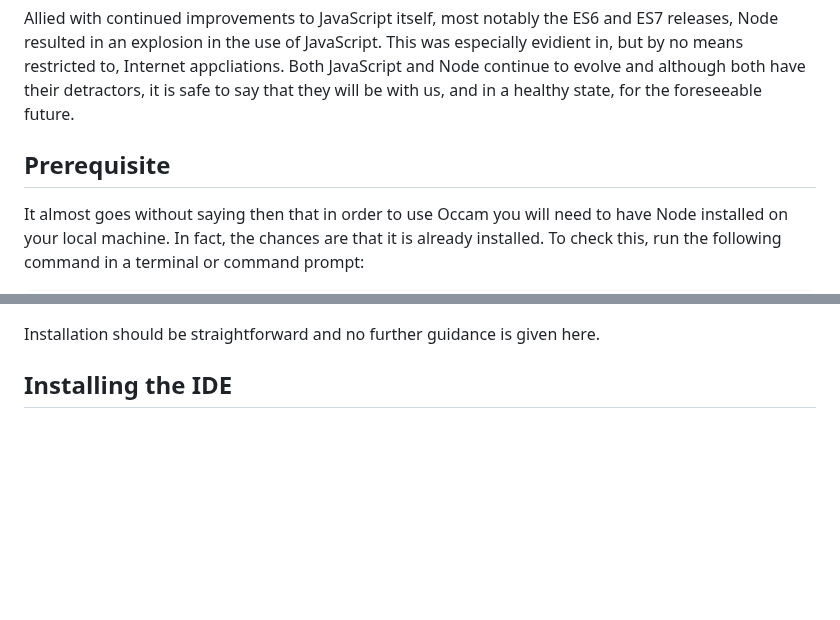
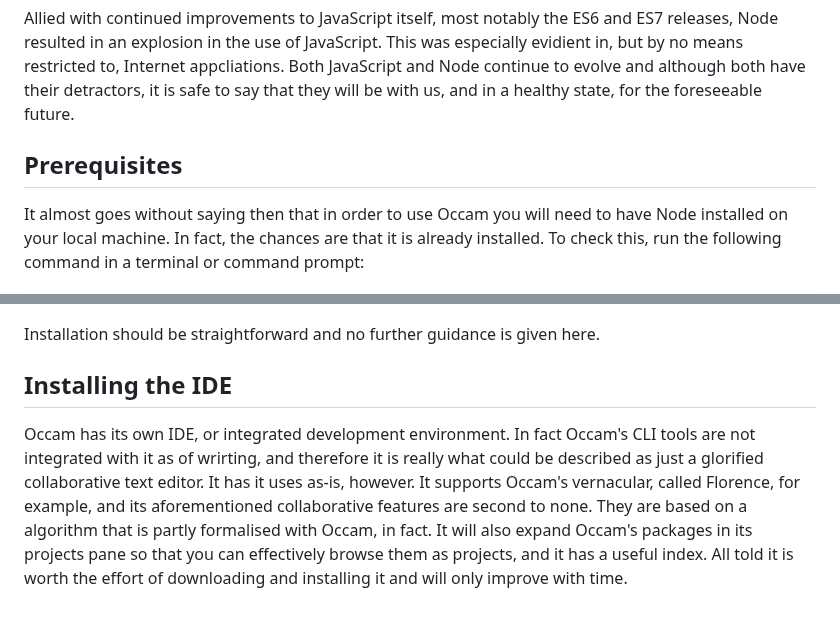
Before and after one commit to djalbat/the-occam-user-manual, a Markdown page: getting-started.md, 2 parts joined by grey strips. GitHub-like rendering; blank space fills up the shorter version.

Commit message:
A paragraph on the IDE.

```diff
--- a/getting-started.md
+++ b/getting-started.md
@@ -17,7 +17,7 @@ Allied with continued improvements to JavaScript itself, most notably the ES6 an
 This was especially evidient in, but by no means restricted to, Internet appcliations.
 Both JavaScript and Node continue to evolve and although both have their detractors, it is safe to say that they will be with us, and in a healthy state, for the foreseeable future.
 
-## Prerequisite
+## Prerequisites
 
 It almost goes without saying then that in order to use Occam you will need to have Node installed on your local machine.
 In fact, the chances are that it is already installed.
@@ -75,3 +75,11 @@ If you do not have Git installed or want the latest version, go to the Git websi
 Installation should be straightforward and no further guidance is given here.
 
 ## Installing the IDE
+
+Occam has its own IDE, or integrated development environment.
+In fact Occam's CLI tools are not integrated with it as of wrirting, and therefore it is really what could be described as just a glorified collaborative text editor.
+It has it uses as-is, however.
+It supports Occam's vernacular, called Florence, for example, and its aforementioned collaborative features are second to none.
+They are based on a algorithm that is partly formalised with Occam, in fact.
+It will also expand Occam's packages in its projects pane so that you can effectively browse them as projects, and it has a useful index.
+All told it is worth the effort of downloading and installing it and will only improve with time.
```
